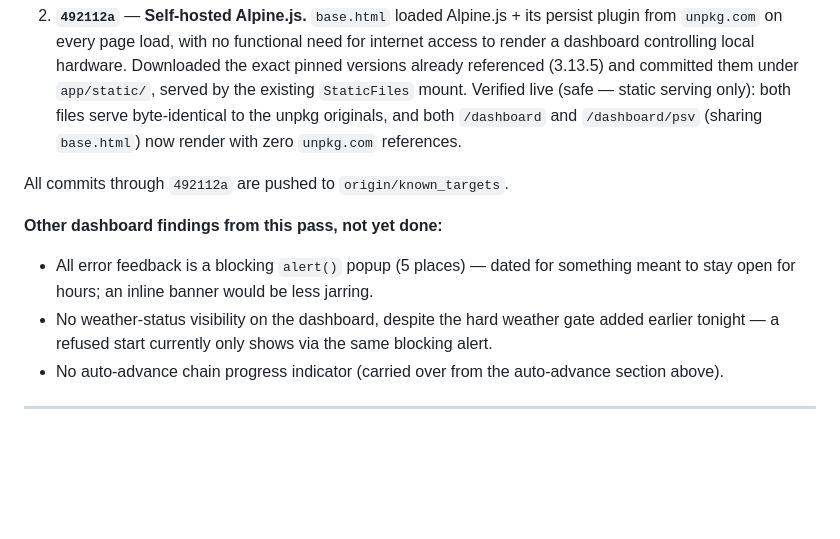
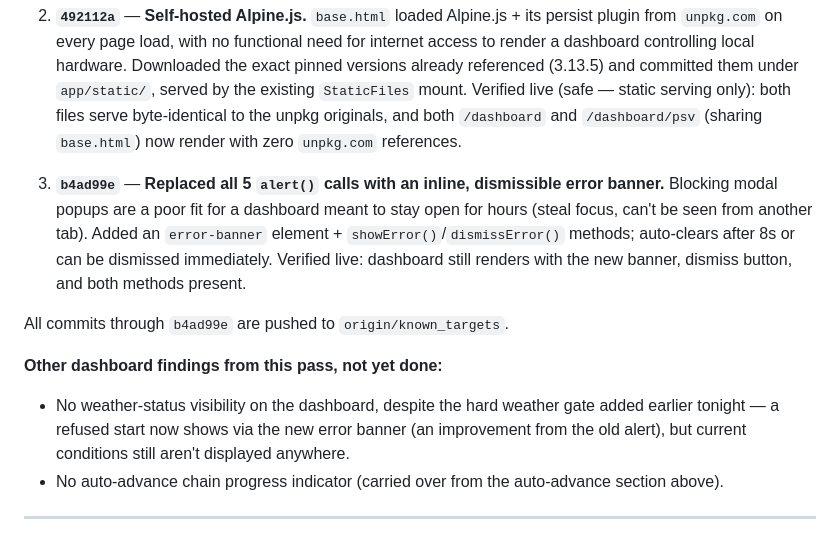
Before and after one commit to bryanjonas/ASTRO-NEO, a Markdown page: documentation/IMPROVEMENT_PLAN.md, the part around the change. Drawn GitHub-style; blank space fills up the shorter version.

Commit message:
Document alert() cleanup

```diff
--- a/documentation/IMPROVEMENT_PLAN.md
+++ b/documentation/IMPROVEMENT_PLAN.md
@@ -81,11 +81,12 @@ All commits through `a214146` are pushed to `origin/known_targets`.
 
 2. **`492112a`** — **Self-hosted Alpine.js.** `base.html` loaded Alpine.js + its persist plugin from `unpkg.com` on every page load, with no functional need for internet access to render a dashboard controlling local hardware. Downloaded the exact pinned versions already referenced (3.13.5) and committed them under `app/static/`, served by the existing `StaticFiles` mount. Verified live (safe — static serving only): both files serve byte-identical to the unpkg originals, and both `/dashboard` and `/dashboard/psv` (sharing `base.html`) now render with zero `unpkg.com` references.
 
-All commits through `492112a` are pushed to `origin/known_targets`.
+3. **`b4ad99e`** — **Replaced all 5 `alert()` calls with an inline, dismissible error banner.** Blocking modal popups are a poor fit for a dashboard meant to stay open for hours (steal focus, can't be seen from another tab). Added an `error-banner` element + `showError()`/`dismissError()` methods; auto-clears after 8s or can be dismissed immediately. Verified live: dashboard still renders with the new banner, dismiss button, and both methods present.
+
+All commits through `b4ad99e` are pushed to `origin/known_targets`.
 
 **Other dashboard findings from this pass, not yet done:**
-- All error feedback is a blocking `alert()` popup (5 places) — dated for something meant to stay open for hours; an inline banner would be less jarring.
-- No weather-status visibility on the dashboard, despite the hard weather gate added earlier tonight — a refused start currently only shows via the same blocking alert.
+- No weather-status visibility on the dashboard, despite the hard weather gate added earlier tonight — a refused start now shows via the new error banner (an improvement from the old alert), but current conditions still aren't displayed anywhere.
 - No auto-advance chain progress indicator (carried over from the auto-advance section above).
 
 ---
```
